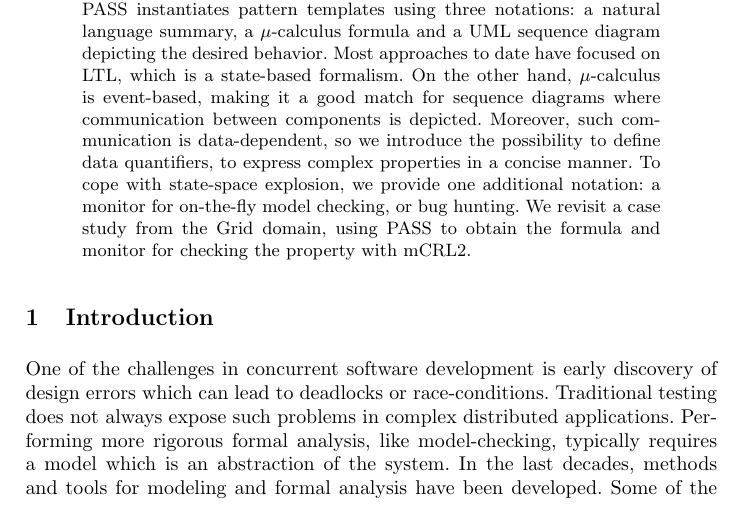
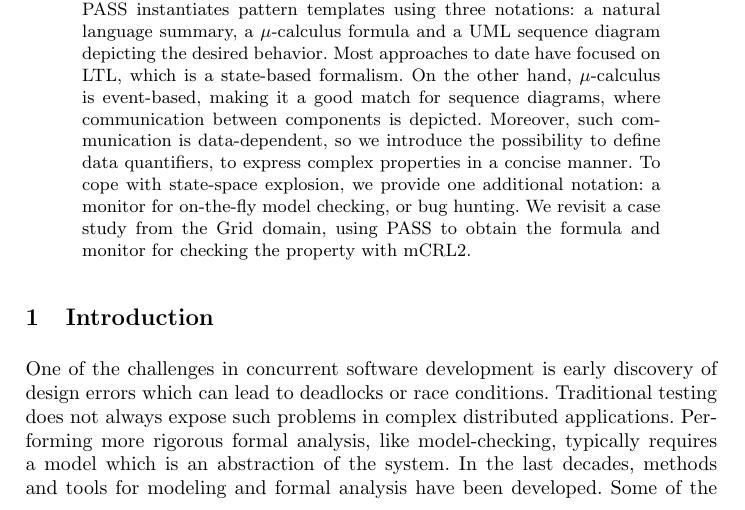
Before and after one commit to remenska/FM2014, a LaTeX paper (FMpaper.tex): part of page 1 of 11, cut so that both start at the same text. Compiled offline with pdfLaTeX.

Commit message:
Nailed it NOT

```diff
--- a/FMpaper.tex
+++ b/FMpaper.tex
@@ -94,7 +94,7 @@ which we extended with new property templates, to capture variations not covered
 in the original classification. PASS instantiates pattern templates using three notations: a natural language summary, a $\mu$-calculus formula
 and a UML sequence diagram depicting the desired behavior. Most approaches to date
 have focused on LTL, which is a state-based formalism. On the other hand,
- $\mu$-calculus is event-based, making it a good match for sequence diagrams where communication between
+ $\mu$-calculus is event-based, making it a good match for sequence diagrams, where communication between
  components is depicted.
 Moreover, such communication is data-dependent, so we introduce
 the possibility to define data quantifiers, to express complex properties in a concise manner.
@@ -106,7 +106,7 @@ formula and monitor for checking the property with mCRL2.
 \end{abstract}
 \section{Introduction}
 \label{sec:Introduction}
-One of the challenges in concurrent software development is early discovery of design errors which can lead to deadlocks or race-conditions.
+One of the challenges in concurrent software development is early discovery of design errors which can lead to deadlocks or race conditions.
 Traditional testing does not always expose such problems in complex distributed applications. Performing more rigorous formal analysis, like model-checking,
 typically requires a model which is an abstraction of the system.
 In the last decades, methods and tools
```
Also changed, not shown: FMpaper.pdf, 1 other file.
